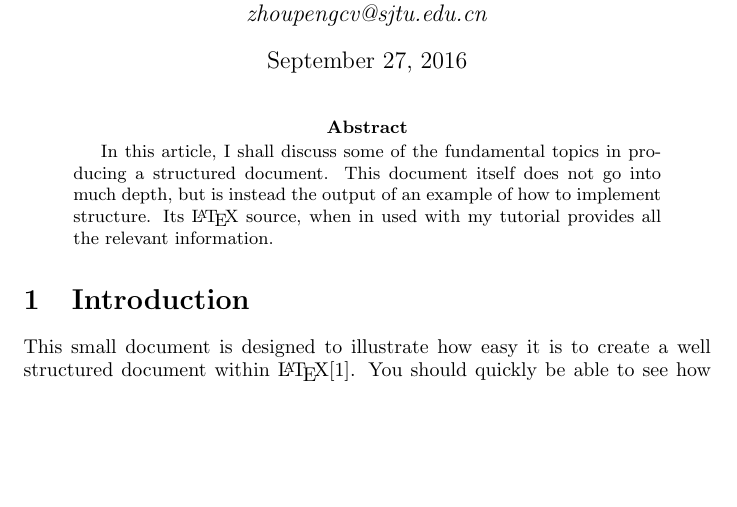
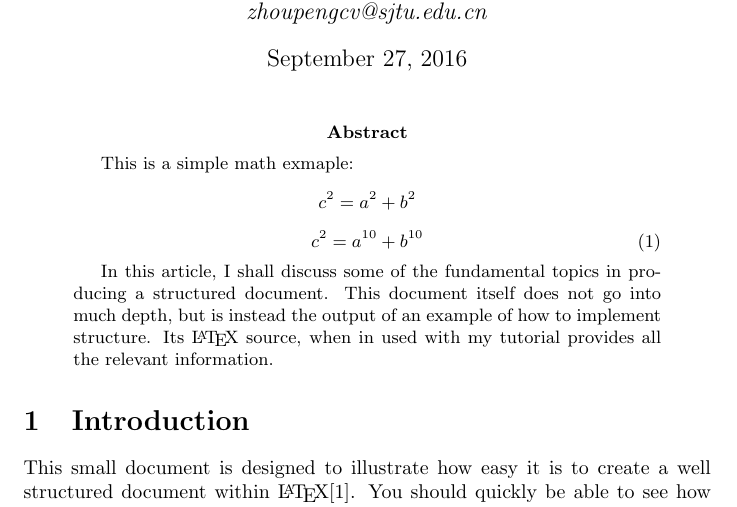
Before and after one commit to zhoupengML/notes, a LaTeX problem sheet (auctex/example/simple.tex): part of page 1 of 2, cut so that both start at the same text, the shorter picture padded with empty space. Compiled offline with pdfLaTeX.

Commit message:
add mathematical formula

```diff
--- a/auctex/example/simple.tex
+++ b/auctex/example/simple.tex
@@ -7,6 +7,13 @@
 \date{\today}
 \maketitle{}
 \begin{abstract}
+
+This is a simple math exmaple: $$c^2=a^2+b^2$$
+\begin{equation}
+  \label{eq:1}
+  c^2=a^{10} + b^{10}
+\end{equation}
+
    In this article, I shall discuss some of the fundamental topics in
  producing a structured document.  This document itself does not go into
  much depth, but is instead the output of an example of how to implement
```
Also changed, not shown: auctex/example/simple.tex (2 more changed lines), 1 other file.
